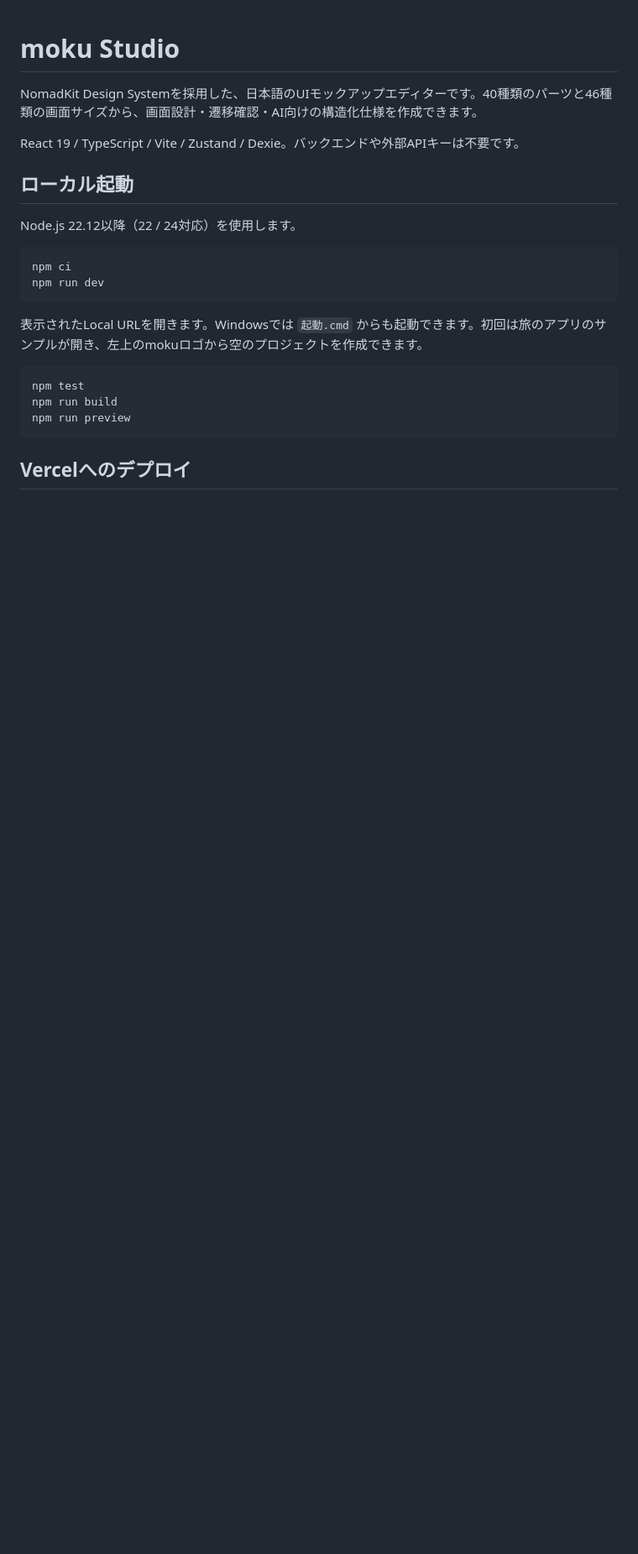
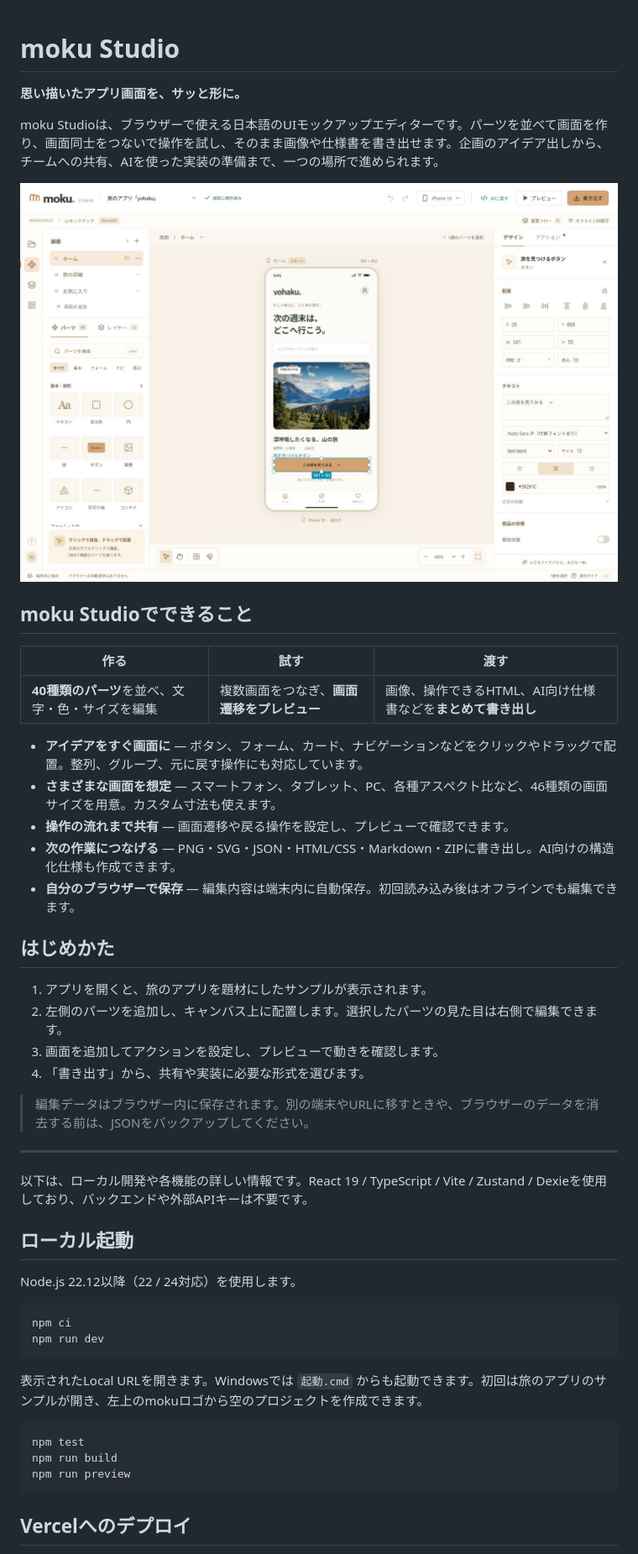
Before and after one commit to noppy3325-droid/moku-ui-editor, a Markdown page: README.md, the part around the change. Shown at 84% size. Rendered like a GitHub page; pictures changed too: docs/images/editor.jpg (added); blank space fills up the shorter version.

Commit message:
Make the README welcoming and visual

```diff
--- a/README.md
+++ b/README.md
@@ -1,8 +1,35 @@
 # moku Studio
 
-NomadKit Design Systemを採用した、日本語のUIモックアップエディターです。40種類のパーツと46種類の画面サイズから、画面設計・遷移確認・AI向けの構造化仕様を作成できます。
+**思い描いたアプリ画面を、サッと形に。**
 
-React 19 / TypeScript / Vite / Zustand / Dexie。バックエンドや外部APIキーは不要です。
+moku Studioは、ブラウザーで使える日本語のUIモックアップエディターです。パーツを並べて画面を作り、画面同士をつないで操作を試し、そのまま画像や仕様書を書き出せます。企画のアイデア出しから、チームへの共有、AIを使った実装の準備まで、一つの場所で進められます。
+
+![moku Studioの編集画面。旅のアプリの画面をキャンバスで編集している様子](docs/images/editor.jpg)
+
+## moku Studioでできること
+
+| 作る | 試す | 渡す |
+| --- | --- | --- |
+| **40種類のパーツ**を並べ、文字・色・サイズを編集 | 複数画面をつなぎ、**画面遷移をプレビュー** | 画像、操作できるHTML、AI向け仕様書などを**まとめて書き出し** |
+
+- **アイデアをすぐ画面に** — ボタン、フォーム、カード、ナビゲーションなどをクリックやドラッグで配置。整列、グループ、元に戻す操作にも対応しています。
+- **さまざまな画面を想定** — スマートフォン、タブレット、PC、各種アスペクト比など、46種類の画面サイズを用意。カスタム寸法も使えます。
+- **操作の流れまで共有** — 画面遷移や戻る操作を設定し、プレビューで確認できます。
+- **次の作業につなげる** — PNG・SVG・JSON・HTML/CSS・Markdown・ZIPに書き出し。AI向けの構造化仕様も作成できます。
+- **自分のブラウザーで保存** — 編集内容は端末内に自動保存。初回読み込み後はオフラインでも編集できます。
+
+## はじめかた
+
+1. アプリを開くと、旅のアプリを題材にしたサンプルが表示されます。
+2. 左側のパーツを追加し、キャンバス上に配置します。選択したパーツの見た目は右側で編集できます。
+3. 画面を追加してアクションを設定し、プレビューで動きを確認します。
+4. 「書き出す」から、共有や実装に必要な形式を選びます。
+
+> 編集データはブラウザー内に保存されます。別の端末やURLに移すときや、ブラウザーのデータを消去する前は、JSONをバックアップしてください。
+
+---
+
+以下は、ローカル開発や各機能の詳しい情報です。React 19 / TypeScript / Vite / Zustand / Dexieを使用しており、バックエンドや外部APIキーは不要です。
 
 ## ローカル起動
 
```
